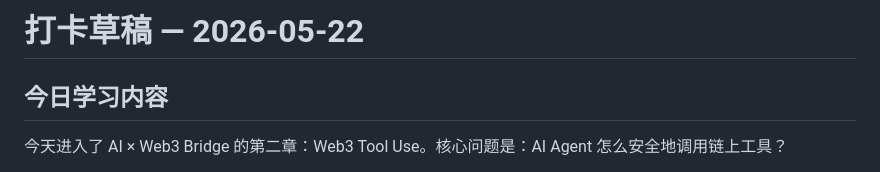
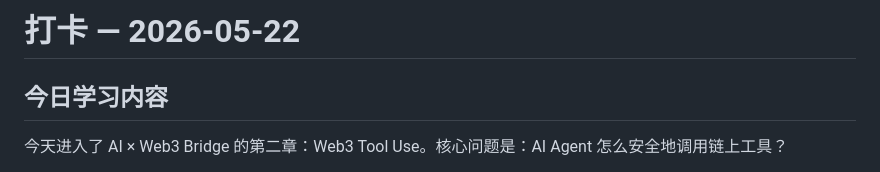
Before and after one commit to tiyadegure/ai-web3-school-cohort-0, a Markdown page: daily/2026-05-22-checkin-draft.md, the part around the change. Drawn GitHub-style.

```diff
--- a/daily/2026-05-22-checkin-draft.md
+++ b/daily/2026-05-22-checkin-draft.md
@@ -1,4 +1,4 @@
-# 打卡草稿 — 2026-05-22
+# 打卡 — 2026-05-22
 
 ## 今日学习内容
 
```
